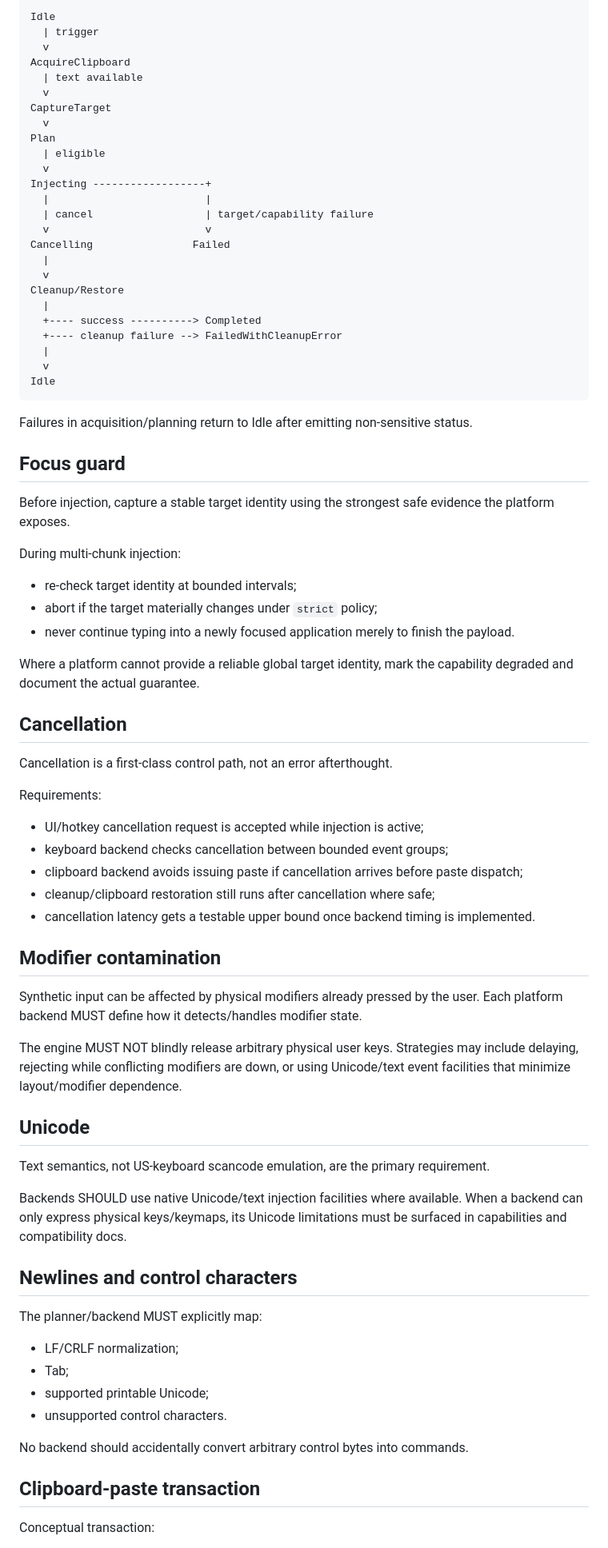
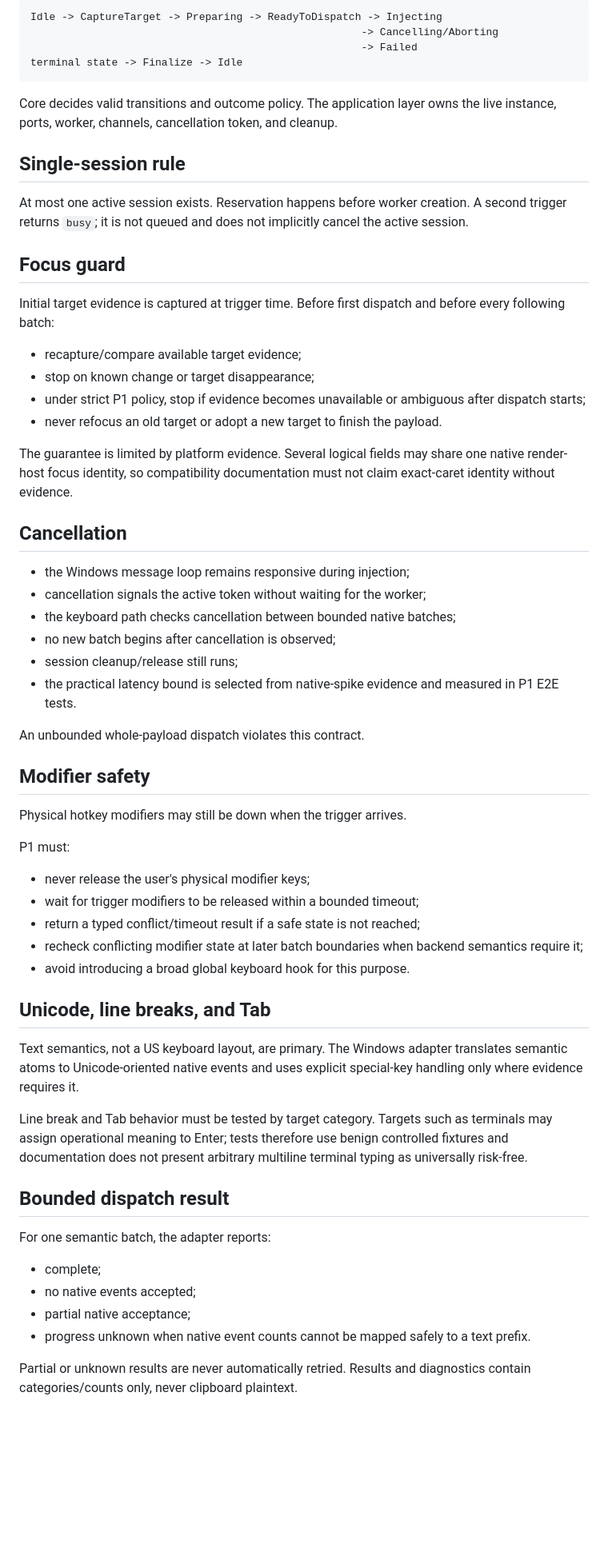
Before and after one commit to yhan-sun/ClipType, a Markdown page: docs/INJECTION_ENGINE.md, the part around one of its changes. Shown at 80% size. GitHub-like rendering; blank space fills up the shorter version.

````diff
--- a/docs/INJECTION_ENGINE.md
+++ b/docs/INJECTION_ENGINE.md
@@ -71,79 +77,65 @@ The exact numeric default threshold is not frozen in documentation before benchm
 
 ```text
-Idle
-  | trigger
-  v
-AcquireClipboard
-  | text available
-  v
-CaptureTarget
-  v
-Plan
-  | eligible
-  v
-Injecting ------------------+
-  |                         |
-  | cancel                  | target/capability failure
-  v                         v
-Cancelling                Failed
-  |
-  v
-Cleanup/Restore
-  |
-  +---- success ----------> Completed
-  +---- cleanup failure --> FailedWithCleanupError
-  |
-  v
-Idle
+Idle -> CaptureTarget -> Preparing -> ReadyToDispatch -> Injecting
+                                                     -> Cancelling/Aborting
+                                                     -> Failed
+terminal state -> Finalize -> Idle
 ```
 
-Failures in acquisition/planning return to Idle after emitting non-sensitive status.
+Core decides valid transitions and outcome policy. The application layer owns the live instance, ports, worker, channels, cancellation token, and cleanup.
+
+## Single-session rule
+
+At most one active session exists. Reservation happens before worker creation. A second trigger returns `busy`; it is not queued and does not implicitly cancel the active session.
 
 ## Focus guard
 
-Before injection, capture a stable target identity using the strongest safe evidence the platform exposes.
+Initial target evidence is captured at trigger time. Before first dispatch and before every following batch:
 
-During multi-chunk injection:
-- re-check target identity at bounded intervals;
-- abort if the target materially changes under `strict` policy;
-- never continue typing into a newly focused application merely to finish the payload.
+- recapture/compare available target evidence;
+- stop on known change or target disappearance;
+- under strict P1 policy, stop if evidence becomes unavailable or ambiguous after dispatch starts;
+- never refocus an old target or adopt a new target to finish the payload.
 
-Where a platform cannot provide a reliable global target identity, mark the capability degraded and document the actual guarantee.
+The guarantee is limited by platform evidence. Several logical fields may share one native render-host focus identity, so compatibility documentation must not claim exact-caret identity without evidence.
 
 ## Cancellation
 
-Cancellation is a first-class control path, not an error afterthought.
+- the Windows message loop remains responsive during injection;
+- cancellation signals the active token without waiting for the worker;
+- the keyboard path checks cancellation between bounded native batches;
+- no new batch begins after cancellation is observed;
+- session cleanup/release still runs;
+- the practical latency bound is selected from native-spike evidence and measured in P1 E2E tests.
 
-Requirements:
-- UI/hotkey cancellation request is accepted while injection is active;
-- keyboard backend checks cancellation between bounded event groups;
-- clipboard backend avoids issuing paste if cancellation arrives before paste dispatch;
-- cleanup/clipboard restoration still runs after cancellation where safe;
-- cancellation latency gets a testable upper bound once backend timing is implemented.
+An unbounded whole-payload dispatch violates this contract.
 
-## Modifier contamination
+## Modifier safety
 
-Synthetic input can be affected by physical modifiers already pressed by the user. Each platform backend MUST define how it detects/handles modifier state.
+Physical hotkey modifiers may still be down when the trigger arrives.
 
-The engine MUST NOT blindly release arbitrary physical user keys. Strategies may include delaying, rejecting while conflicting modifiers are down, or using Unicode/text event facilities that minimize layout/modifier dependence.
+P1 must:
 
-## Unicode
+- never release the user's physical modifier keys;
+- wait for trigger modifiers to be released within a bounded timeout;
+- return a typed conflict/timeout result if a safe state is not reached;
+- recheck conflicting modifier state at later batch boundaries when backend semantics require it;
+- avoid introducing a broad global keyboard hook for this purpose.
 
-Text semantics, not US-keyboard scancode emulation, are the primary requirement.
+## Unicode, line breaks, and Tab
 
-Backends SHOULD use native Unicode/text injection facilities where available. When a backend can only express physical keys/keymaps, its Unicode limitations must be surfaced in capabilities and compatibility docs.
+Text semantics, not a US keyboard layout, are primary. The Windows adapter translates semantic atoms to Unicode-oriented native events and uses explicit special-key handling only where evidence requires it.
 
-## Newlines and control characters
+Line break and Tab behavior must be tested by target category. Targets such as terminals may assign operational meaning to Enter; tests therefore use benign controlled fixtures and documentation does not present arbitrary multiline terminal typing as universally risk-free.
 
-The planner/backend MUST explicitly map:
-- LF/CRLF normalization;
-- Tab;
-- supported printable Unicode;
-- unsupported control characters.
+## Bounded dispatch result
 
-No backend should accidentally convert arbitrary control bytes into commands.
+For one semantic batch, the adapter reports:
 
-## Clipboard-paste transaction
+- complete;
+- no native events accepted;
+- partial native acceptance;
+- progress unknown when native event counts cannot be mapped safely to a text prefix.
 
-Conceptual transaction:
+Partial or unknown results are never automatically retried. Results and diagnostics contain categories/counts only, never clipboard plaintext.
 
````
Also changed, not shown: other parts of docs/INJECTION_ENGINE.md (+74 -69 lines).
